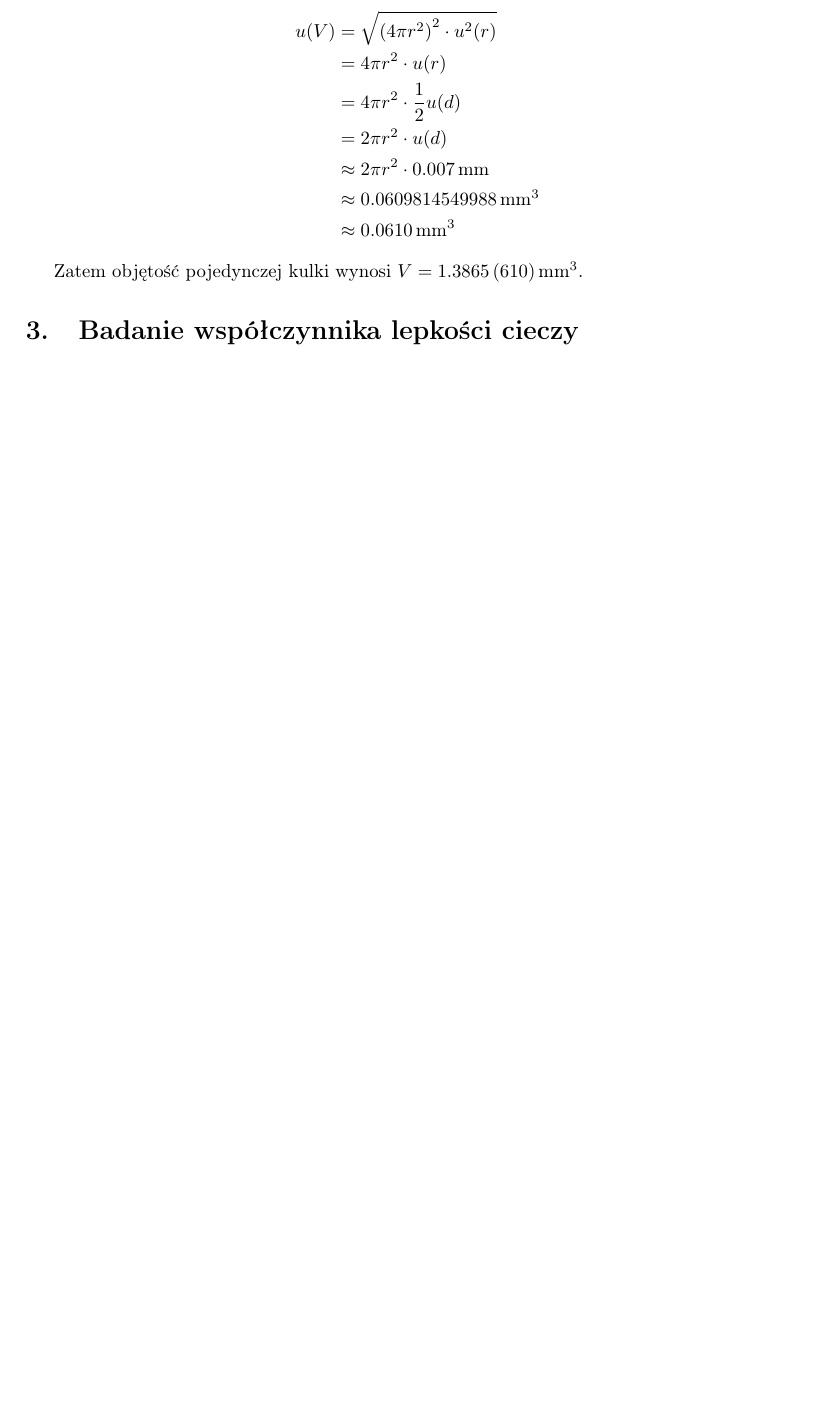
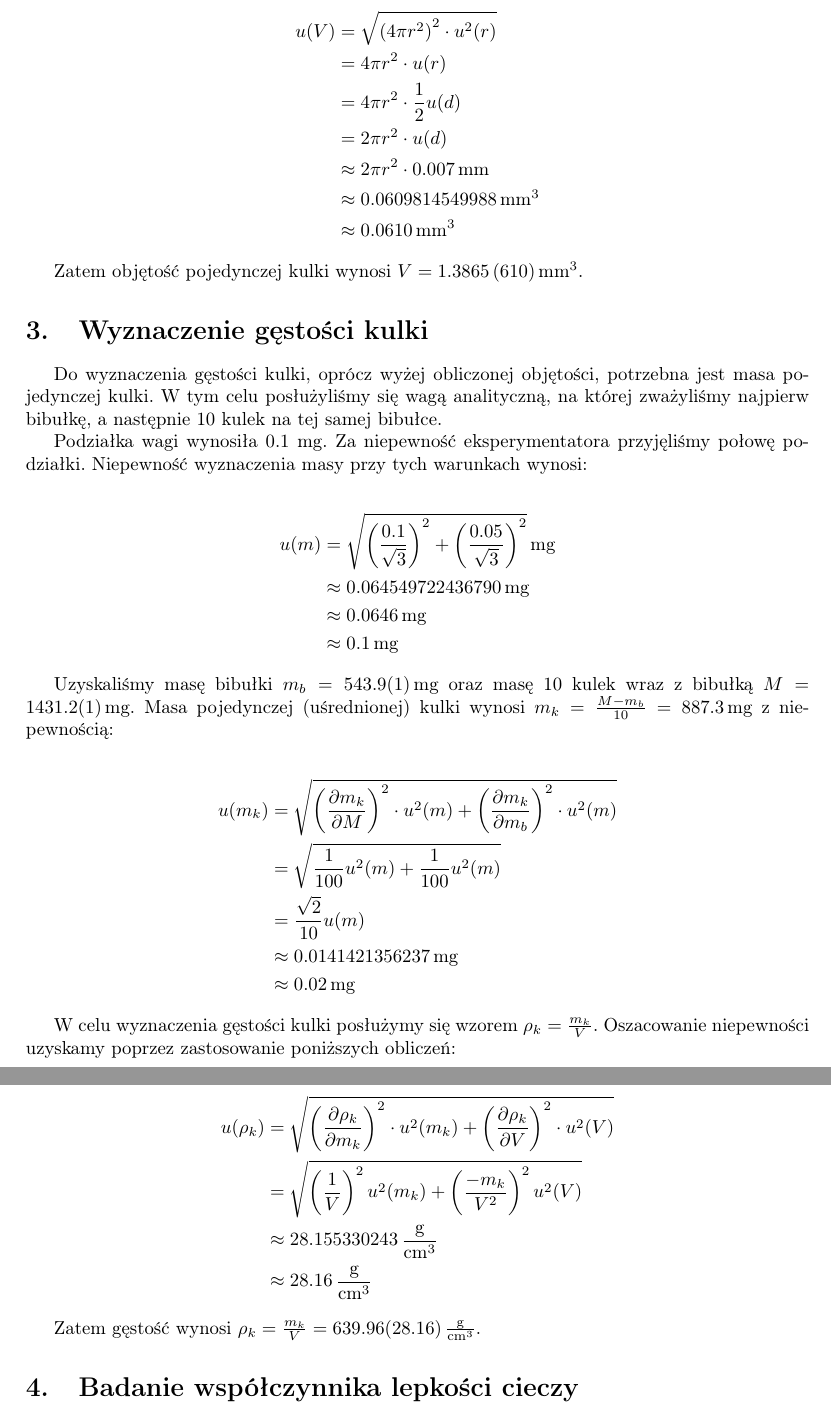
Before and after one commit to Necior/mini-fizyka-lab, a LaTeX document (lab03/sprawozdzanie03.tex): part of page 3 of 3 before the commit and two parts of pages 3 and 4 of 4 after it, the two joined at a grey line, cut so that both start at the same text, the shorter picture padded with empty space. Compiled offline with pdfLaTeX.

Commit message:
Add section

```diff
--- a/lab03/sprawozdzanie03.tex
+++ b/lab03/sprawozdzanie03.tex
@@ -181,6 +181,45 @@ Ponieważ $\frac{\partial V}{\partial r} = 4 \pi r^2$, otrzymujemy:
 
 Zatem objętość pojedynczej kulki wynosi $V = 1.3865 \, (610) \, \text{mm}^3$.
 
+\section{Wyznaczenie gęstości kulki}
+
+Do wyznaczenia gęstości kulki, oprócz wyżej obliczonej objętości, potrzebna jest masa pojedynczej kulki.
+W tym celu posłużyliśmy się wagą analityczną, na której zważyliśmy najpierw bibułkę, a następnie 10 kulek na tej samej bibułce.
+
+Podziałka wagi wynosiła $0.1$ mg.
+Za niepewność eksperymentatora przyjęliśmy połowę podziałki.
+Niepewność wyznaczenia masy przy tych warunkach wynosi:
+
+\begin{align*}
+	u(m) &= \sqrt{\left(\frac{0.1}{\sqrt 3}\right)^2 + \left(\frac{0.05}{\sqrt 3}\right)^2} \, \text{mg} \\
+	&\approx 0.064549722436790 \, \text{mg} \\
+	&\approx 0.0646 \, \text{mg} \\
+	&\approx 0.1 \, \text{mg}
+\end{align*}
+
+Uzyskaliśmy masę bibułki $m_b = 543.9 (1) \, \text{mg}$ oraz masę 10 kulek wraz z bibułką $M = 1431.2 (1) \, \text{mg}$.
+Masa pojedynczej (uśrednionej) kulki wynosi $m_k = \frac{M-m_b}{10} = 887.3 \, \text{mg}$ z niepewnością:
+
+\begin{align*}
+	u(m_k) &= \sqrt{\left(\frac{\partial m_k}{\partial M}\right)^2 \cdot u^2(m) + \left(\frac{\partial m_k}{\partial m_b}\right)^2 \cdot u^2(m)} \\
+	&= \sqrt{\frac{1}{100} u^2(m) + \frac{1}{100} u^2(m)} \\
+	&= \frac{\sqrt 2}{10} u(m) \\
+	&\approx 0.0141421356237 \, \text{mg} \\
+	&\approx 0.02 \, \text{mg}
+\end{align*}
+
+W celu wyznaczenia gęstości kulki posłużymy się wzorem $\rho_k = \frac{m_k}{V}$.
+Oszacowanie niepewności uzyskamy poprzez zastosowanie poniższych obliczeń:
+
+\begin{align*}
+	u(\rho_k) &= \sqrt{\left(\frac{\partial \rho_k}{\partial m_k}\right)^2 \cdot u^2(m_k) + \left(\frac{\partial \rho_k}{\partial V}\right)^2 \cdot u^2(V)} \\
+	&= \sqrt{\left(\frac 1 V\right)^2 u^2(m_k) + \left(\frac{-m_k}{V^2}\right)^2 u^2(V)} \\
+	&\approx 28.155330243 \, \frac{\text{g}}{\text{cm}^3} \\
+	&\approx 28.16 \, \frac{\text{g}}{\text{cm}^3}
+\end{align*}
+
+Zatem gęstość wynosi $\rho_k = \frac{m_k}{V} = 639.96 (28.16) \, \frac{\text{g}}{\text{cm}^3}$.
+
 \section{Badanie współczynnika lepkości cieczy}
 
 \subsection{Wnioski}
```
